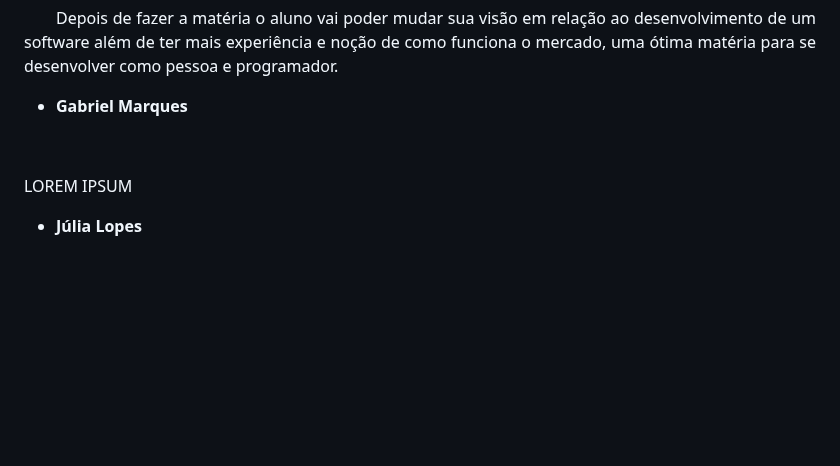
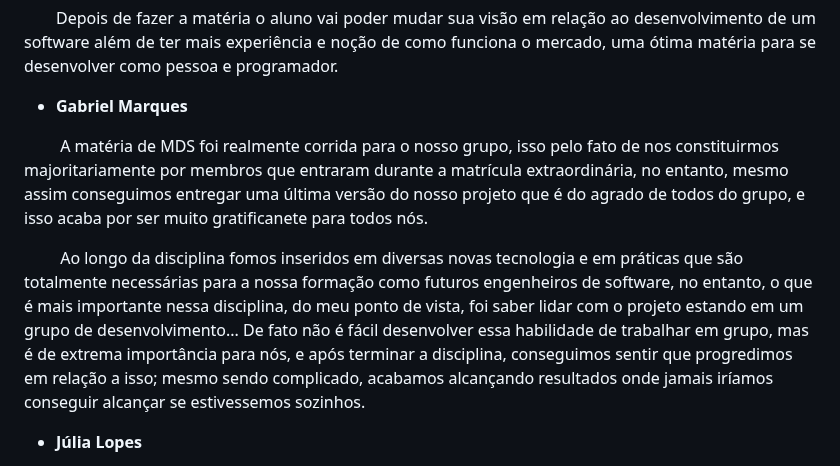
Before and after one commit to fga-eps-mds/2022-2-QuantiFGA, a Markdown page: POST_MORTEM.md, the part around the change. Drawn GitHub-style; blank space fills up the shorter version.

Commit message:
docs: atualização do post_mortem (Gabriel)

```diff
--- a/POST_MORTEM.md
+++ b/POST_MORTEM.md
@@ -51,9 +51,12 @@
 
 * **Gabriel Marques**
 
-<p align="justify">&emsp;&emsp;
+<p align="justify">
 
-  LOREM IPSUM
+  &emsp;&emsp; A matéria de MDS foi realmente corrida para o nosso grupo, isso pelo fato de nos constituirmos majoritariamente por membros que entraram durante a matrícula extraordinária, no entanto, mesmo assim conseguimos entregar uma última versão do nosso projeto que é do agrado de todos do grupo, e isso acaba por ser muito gratificanete para todos nós.
+
+  &emsp;&emsp; Ao longo da disciplina fomos inseridos em diversas novas tecnologia e em práticas que são totalmente necessárias para a nossa formação como futuros engenheiros de software, no entanto, o que é mais importante nessa disciplina, do meu ponto de vista, foi saber lidar com o projeto estando em um grupo de desenvolvimento... De fato não é fácil desenvolver essa habilidade de trabalhar em grupo, mas é de extrema importância para nós, e após terminar a disciplina, conseguimos sentir que progredimos em relação a isso; mesmo sendo complicado, acabamos alcançando resultados onde jamais iríamos conseguir alcançar se estivessemos sozinhos.
+
 
 </p>
 
```
